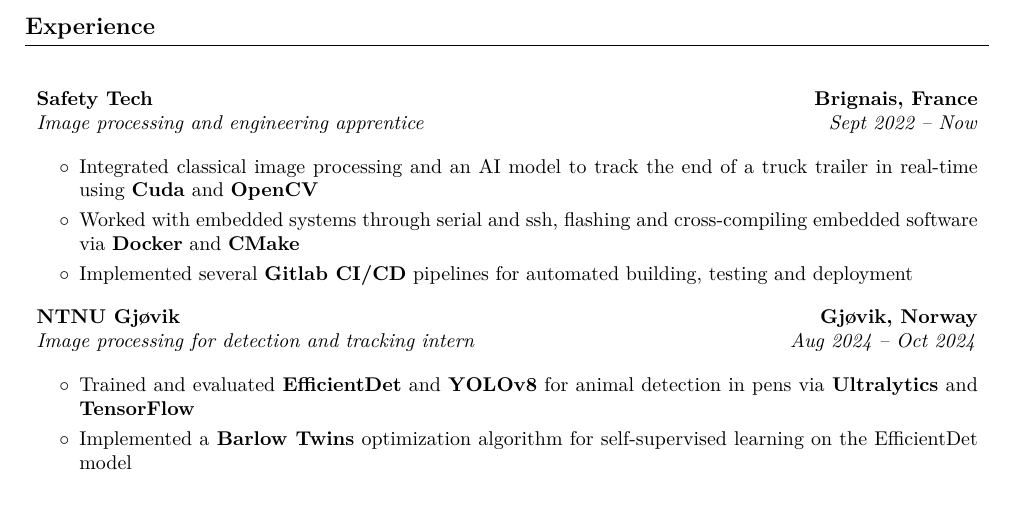
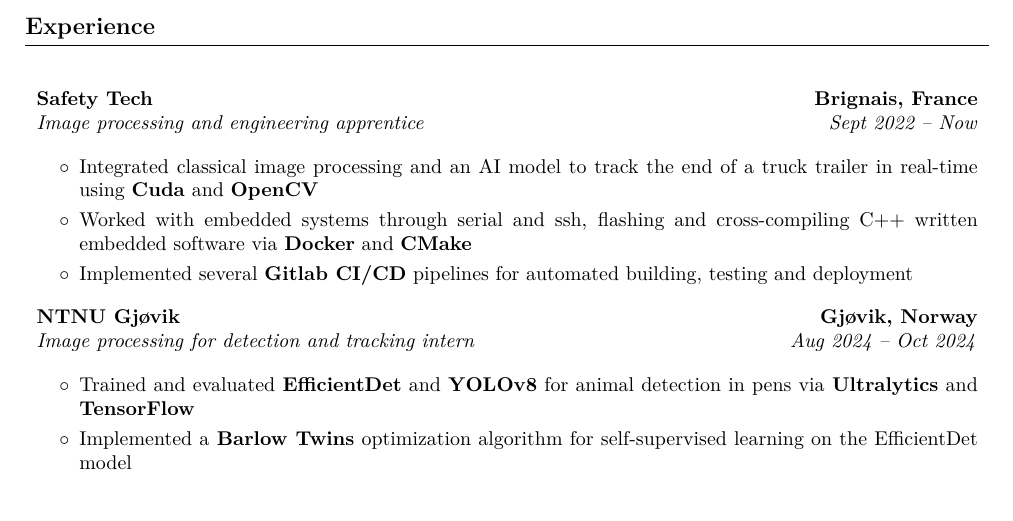
Before and after one commit to antoinedenovembre/resume, a LaTeX CV (no_image/resume.tex, which reads resume_body.tex): part of the page, cut so that both start at the same text. Compiled offline with pdfLaTeX.

Commit message:
Fix readme, add cpp to skills

```diff
--- a/resume_body.tex
+++ b/resume_body.tex
@@ -15,7 +15,7 @@
         \begin{onecolentry}
             \begin{highlights}
 				\item Integrated classical image processing and an AI model to track the end of a truck trailer in real-time using \textbf{Cuda} and \textbf{OpenCV}
-				\item Worked with embedded systems through serial and ssh, flashing and cross-compiling embedded software via \textbf{Docker} and \textbf{CMake}
+				\item Worked with embedded systems through serial and ssh, flashing and cross-compiling C++ written embedded software via \textbf{Docker} and \textbf{CMake}
                 \item Implemented several \textbf{Gitlab CI/CD} pipelines for automated building, testing and deployment
             \end{highlights}
         \end{onecolentry}
```
Also changed, not shown: README.md, no_image/resume.pdf, with_image/resume.pdf.
